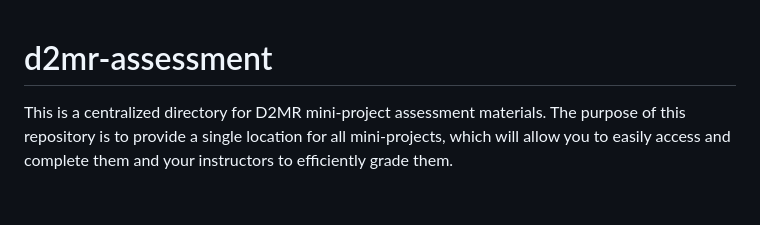
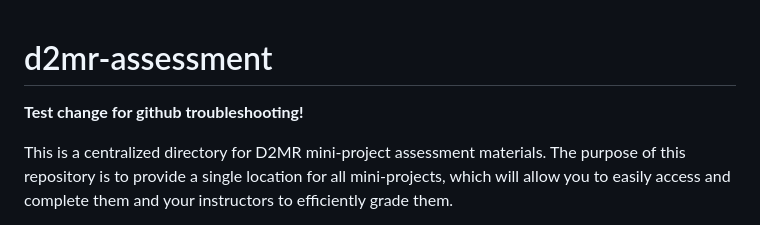
Before and after one commit to yyli28/d2mr-assessment-yyli28, a Markdown page: README.md, the part around the change. Rendered like a GitHub page; blank space fills up the shorter version.

Commit message:
test change to readme

```diff
--- a/README.md
+++ b/README.md
@@ -1,4 +1,6 @@
 # d2mr-assessment
+
+**Test change for github troubleshooting!**
 
 This is a centralized directory for D2MR mini-project assessment materials. The purpose of this repository is to provide a single location for all mini-projects, which will allow you to easily access and complete them and your instructors to efficiently grade them.
 
```
